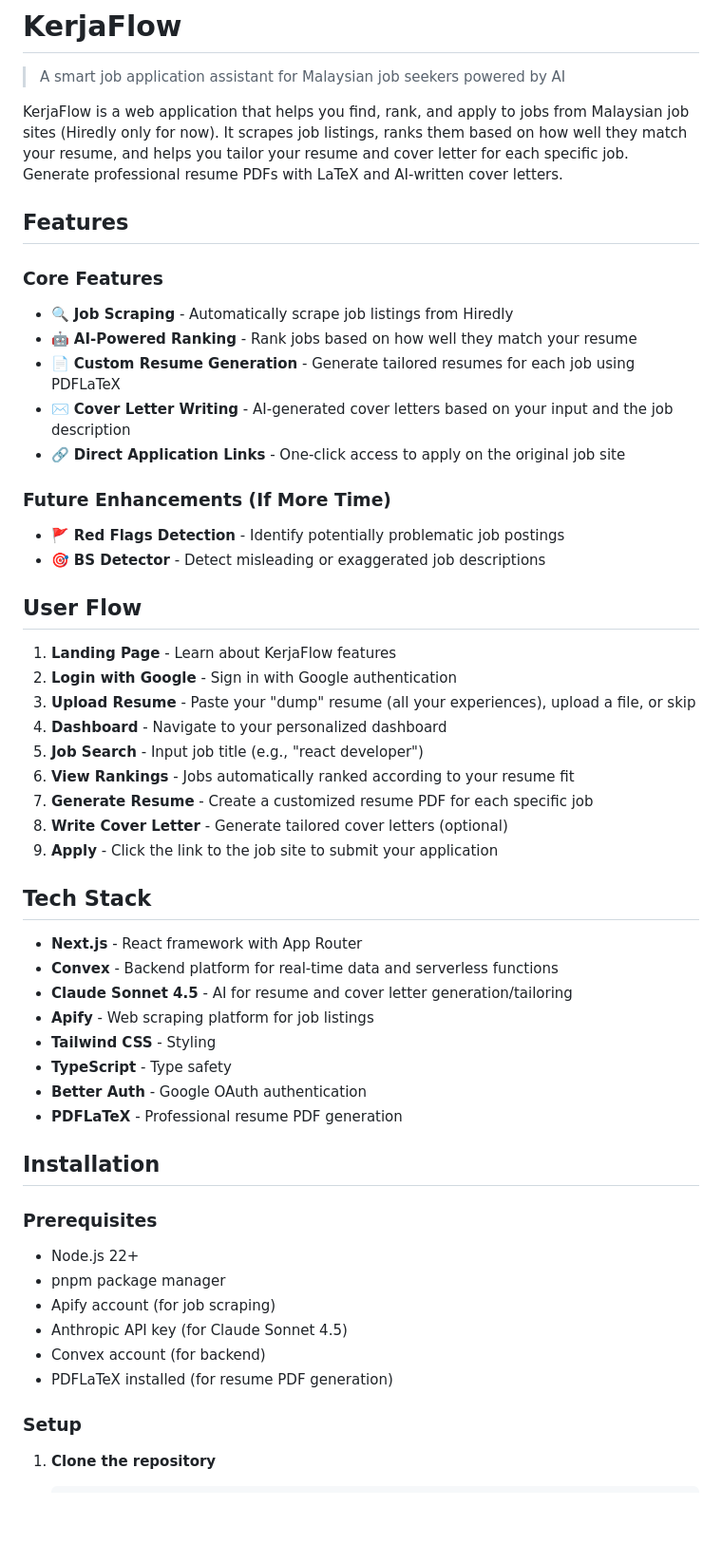
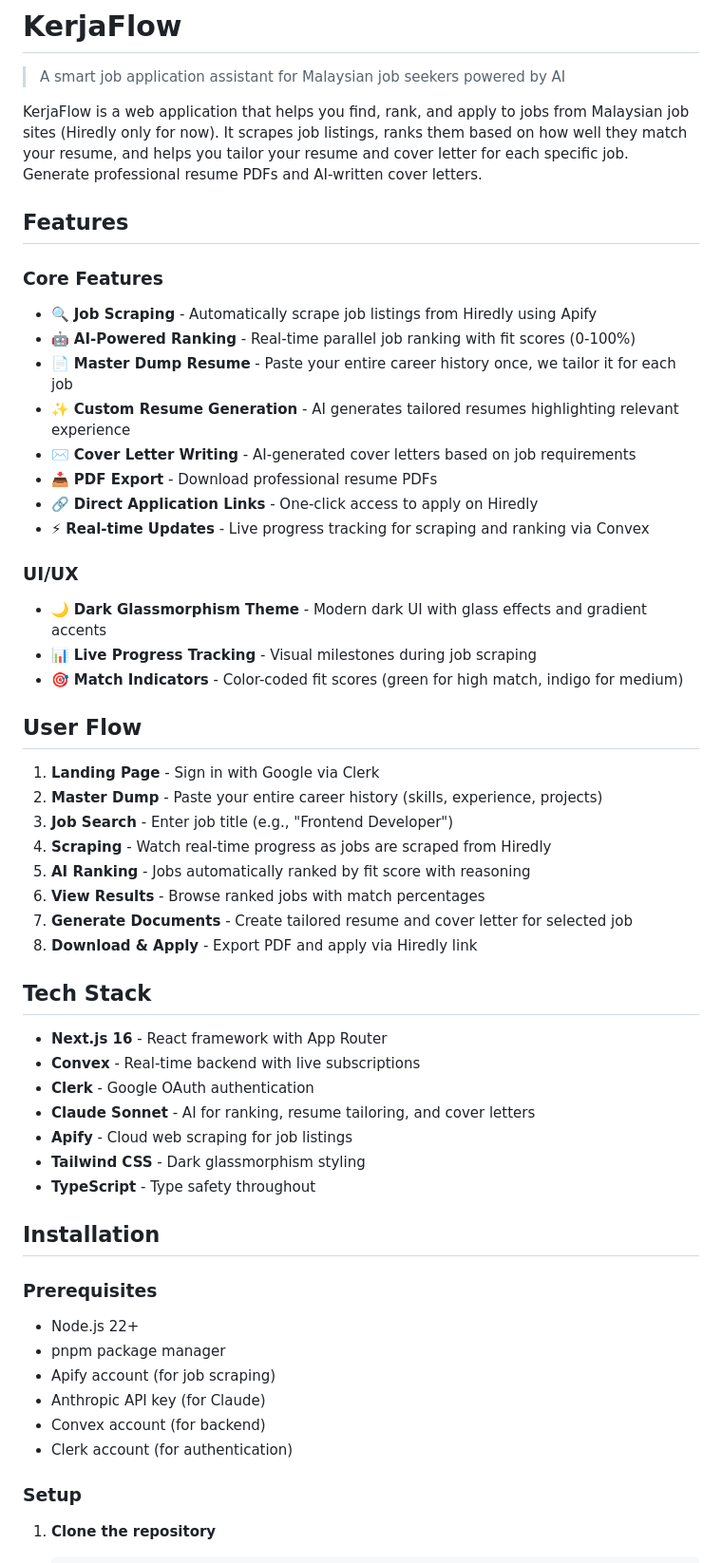
Before and after one commit to harithilmi/cursor-hackathon-2025, a Markdown page: README.md, the part around the change printed below. Shown: that part at 95% size. GitHub-like rendering; blank space fills up the shorter version.

```diff
--- a/README.md
+++ b/README.md
@@ -2,43 +2,45 @@
 
 > A smart job application assistant for Malaysian job seekers powered by AI
 
-KerjaFlow is a web application that helps you find, rank, and apply to jobs from Malaysian job sites (Hiredly only for now). It scrapes job listings, ranks them based on how well they match your resume, and helps you tailor your resume and cover letter for each specific job. Generate professional resume PDFs with LaTeX and AI-written cover letters.
+KerjaFlow is a web application that helps you find, rank, and apply to jobs from Malaysian job sites (Hiredly only for now). It scrapes job listings, ranks them based on how well they match your resume, and helps you tailor your resume and cover letter for each specific job. Generate professional resume PDFs and AI-written cover letters.
 
 ## Features
 
 ### Core Features
-- 🔍 **Job Scraping** - Automatically scrape job listings from Hiredly
-- 🤖 **AI-Powered Ranking** - Rank jobs based on how well they match your resume
-- 📄 **Custom Resume Generation** - Generate tailored resumes for each job using PDFLaTeX
-- ✉️ **Cover Letter Writing** - AI-generated cover letters based on your input and the job description
-- 🔗 **Direct Application Links** - One-click access to apply on the original job site
+- 🔍 **Job Scraping** - Automatically scrape job listings from Hiredly using Apify
+- 🤖 **AI-Powered Ranking** - Real-time parallel job ranking with fit scores (0-100%)
+- 📄 **Master Dump Resume** - Paste your entire career history once, we tailor it for each job
+- ✨ **Custom Resume Generation** - AI generates tailored resumes highlighting relevant experience
+- ✉️ **Cover Letter Writing** - AI-generated cover letters based on job requirements
+- 📥 **PDF Export** - Download professional resume PDFs
+- 🔗 **Direct Application Links** - One-click access to apply on Hiredly
+- ⚡ **Real-time Updates** - Live progress tracking for scraping and ranking via Convex
 
-### Future Enhancements (If More Time)
-- 🚩 **Red Flags Detection** - Identify potentially problematic job postings
-- 🎯 **BS Detector** - Detect misleading or exaggerated job descriptions
+### UI/UX
+- 🌙 **Dark Glassmorphism Theme** - Modern dark UI with glass effects and gradient accents
+- 📊 **Live Progress Tracking** - Visual milestones during job scraping
+- 🎯 **Match Indicators** - Color-coded fit scores (green for high match, indigo for medium)
 
 ## User Flow
 
-1. **Landing Page** - Learn about KerjaFlow features
-2. **Login with Google** - Sign in with Google authentication
-3. **Upload Resume** - Paste your "dump" resume (all your experiences), upload a file, or skip
-4. **Dashboard** - Navigate to your personalized dashboard
-5. **Job Search** - Input job title (e.g., "react developer")
-6. **View Rankings** - Jobs automatically ranked according to your resume fit
-7. **Generate Resume** - Create a customized resume PDF for each specific job
-8. **Write Cover Letter** - Generate tailored cover letters (optional)
-9. **Apply** - Click the link to the job site to submit your application
+1. **Landing Page** - Sign in with Google via Clerk
+2. **Master Dump** - Paste your entire career history (skills, experience, projects)
+3. **Job Search** - Enter job title (e.g., "Frontend Developer")
+4. **Scraping** - Watch real-time progress as jobs are scraped from Hiredly
+5. **AI Ranking** - Jobs automatically ranked by fit score with reasoning
+6. **View Results** - Browse ranked jobs with match percentages
+7. **Generate Documents** - Create tailored resume and cover letter for selected job
+8. **Download & Apply** - Export PDF and apply via Hiredly link
 
 ## Tech Stack
 
-- **Next.js** - React framework with App Router
-- **Convex** - Backend platform for real-time data and serverless functions
-- **Claude Sonnet 4.5** - AI for resume and cover letter generation/tailoring
-- **Apify** - Web scraping platform for job listings
-- **Tailwind CSS** - Styling
-- **TypeScript** - Type safety
-- **Better Auth** - Google OAuth authentication
-- **PDFLaTeX** - Professional resume PDF generation
+- **Next.js 16** - React framework with App Router
+- **Convex** - Real-time backend with live subscriptions
+- **Clerk** - Google OAuth authentication
+- **Claude Sonnet** - AI for ranking, resume tailoring, and cover letters
+- **Apify** - Cloud web scraping for job listings
+- **Tailwind CSS** - Dark glassmorphism styling
+- **TypeScript** - Type safety throughout
 
 ## Installation
 
@@ -46,9 +48,9 @@ KerjaFlow is a web application that helps you find, rank, and apply to jobs from
 - Node.js 22+
 - pnpm package manager
 - Apify account (for job scraping)
-- Anthropic API key (for Claude Sonnet 4.5)
+- Anthropic API key (for Claude)
 - Convex account (for backend)
-- PDFLaTeX installed (for resume PDF generation)
+- Clerk account (for authentication)
 
 ### Setup
 
```
Also changed, not shown: other parts of README.md (+73 -61 lines).
